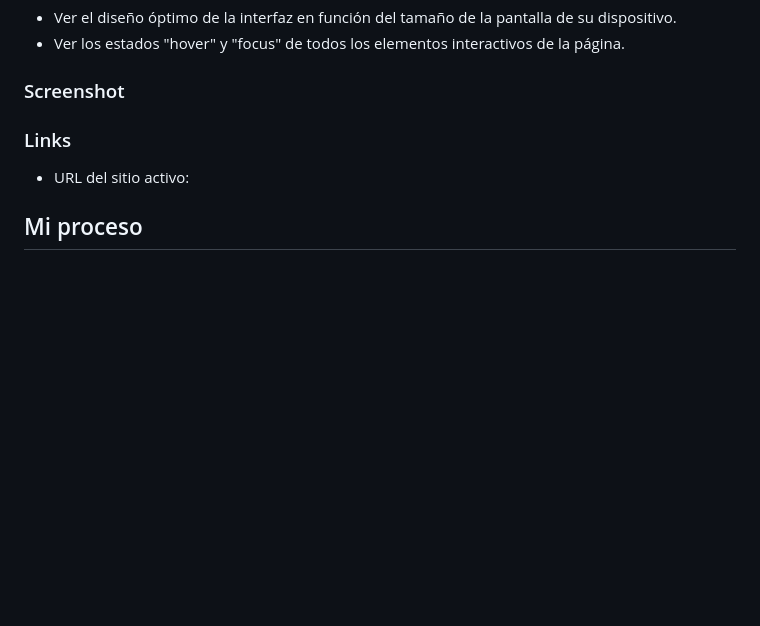
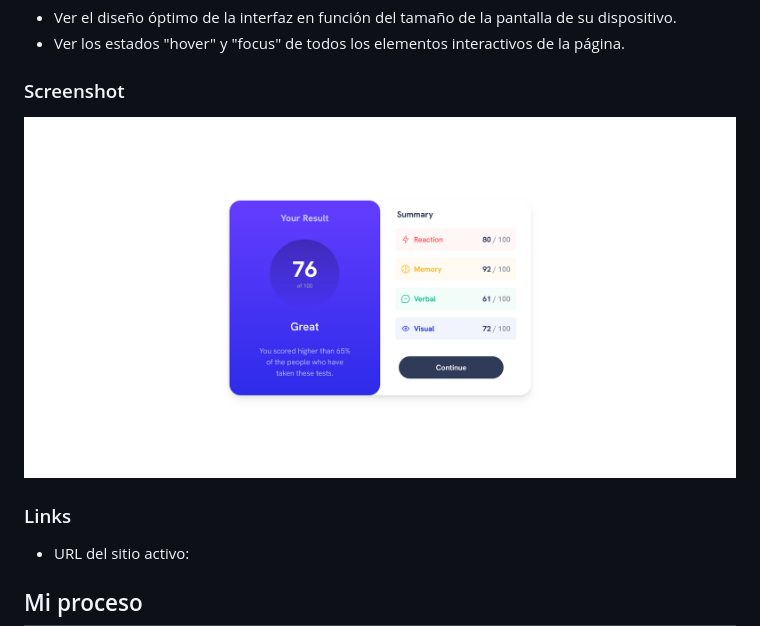
Before and after one commit to EJCP3/Results-summary-component, a Markdown page: README.md, the part around the change. GitHub-like rendering; pictures changed too: public/pc.png (added); blank space fills up the shorter version.

```diff
--- a/README.md
+++ b/README.md
@@ -14,6 +14,7 @@ Los usuarios deberían poder:
 
 ### Screenshot
 
+![movil](/public/pc.png)
 
 
 ### Links
```
Also changed, not shown: 1 other file.
